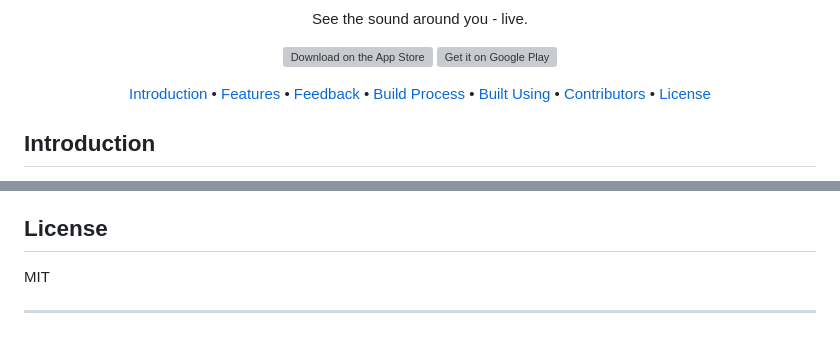
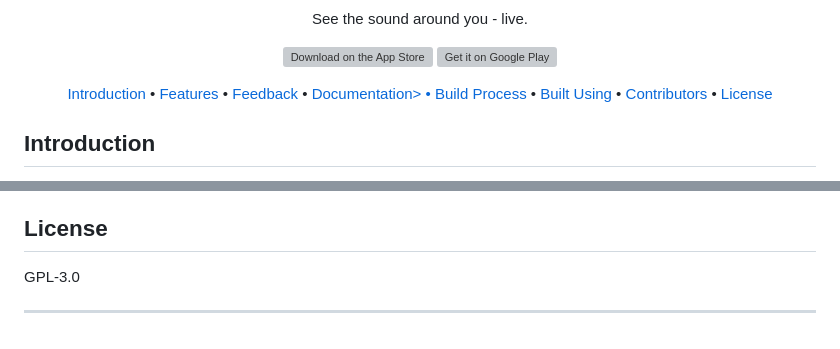
Before and after one commit to bigbadcode1/real-time-music-map, a Markdown page: README.md, 2 parts joined by grey strips. Drawn GitHub-style; grey boxes are pictures that could not be loaded.

```diff
--- a/README.md
+++ b/README.md
@@ -21,6 +21,7 @@
   <a href="#introduction">Introduction</a> •
   <a href="#features">Features</a> •
   <a href="#feedback">Feedback</a> •
+  <a href="documentation">Documentation> •
   <a href="#build-process">Build Process</a> •
   <a href="#built-using">Built Using</a> •
   <a href="#contributors">Contributors</a> •
@@ -131,6 +132,6 @@ npx expo start
 
 ## License
 
-MIT
+GPL-3.0
 
 ---
```
